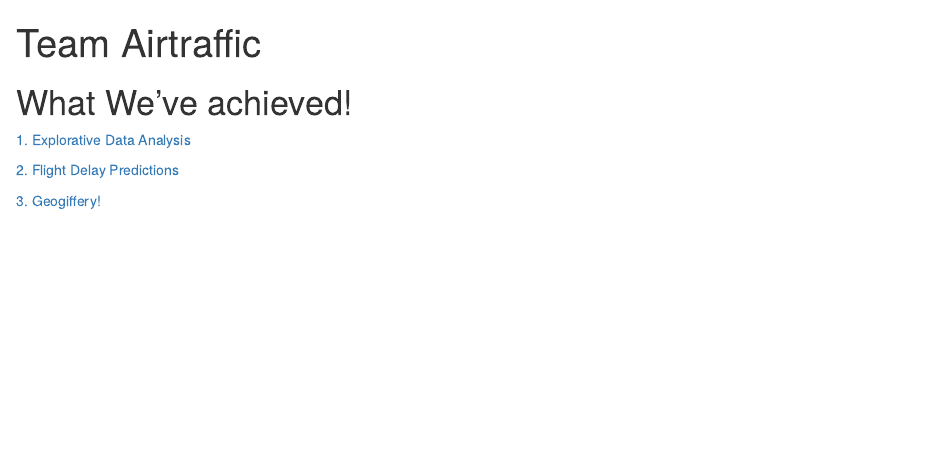
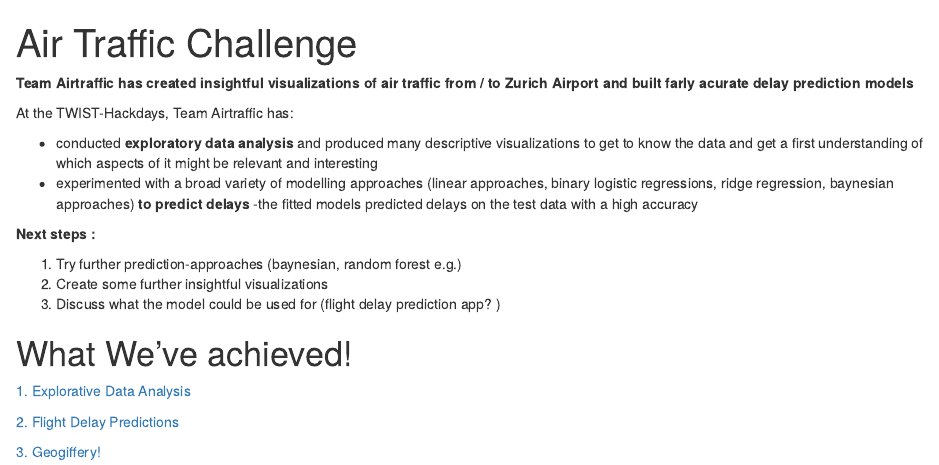
Before and after one commit to openZH/twist_airtraffic, an R Markdown document (docs/index.Rmd): the page in a window 1100 px wide, from its top. Rendered offline with R 4.5, knitr and Pandoc, with nearby package versions; drawn as R Markdown's standard HTML page in place of the format the file asks for.

Commit message:
index updated

```diff
--- a/docs/index.Rmd
+++ b/docs/index.Rmd
@@ -1,3 +1,3 @@
 ---
-title: "Team Airtraffic"
+title: "Air Traffic Challenge"
 output:
@@ -5,7 +9,19 @@ output:
     df_print: paged
 ---
 
+__Team Airtraffic has created insightful visualizations of air traffic from / to Zurich Airport and built farly acurate delay prediction models__
 
+At the TWIST-Hackdays, Team Airtraffic has:
+
+- conducted __exploratory data analysis__ and produced many descriptive visualizations to get to know the data and get a first understanding of which aspects of it might be relevant and interesting
+- experimented with a broad variety of modelling approaches (linear approaches, binary logistic regressions, ridge regression, baynesian approaches) __to predict delays__
+-the fitted models predicted delays on the test data with a high accuracy
+
+__Next steps :__
+
+1. Try further prediction-approaches (baynesian, random forest e.g.)
+2. Create some further insightful visualizations
+2. Discuss what the model could be used for (flight delay prediction app? )
 
 
 # What We've achieved!
```
Also changed, not shown: docs/index.Rmd (6 more changed lines), 1 other file.
